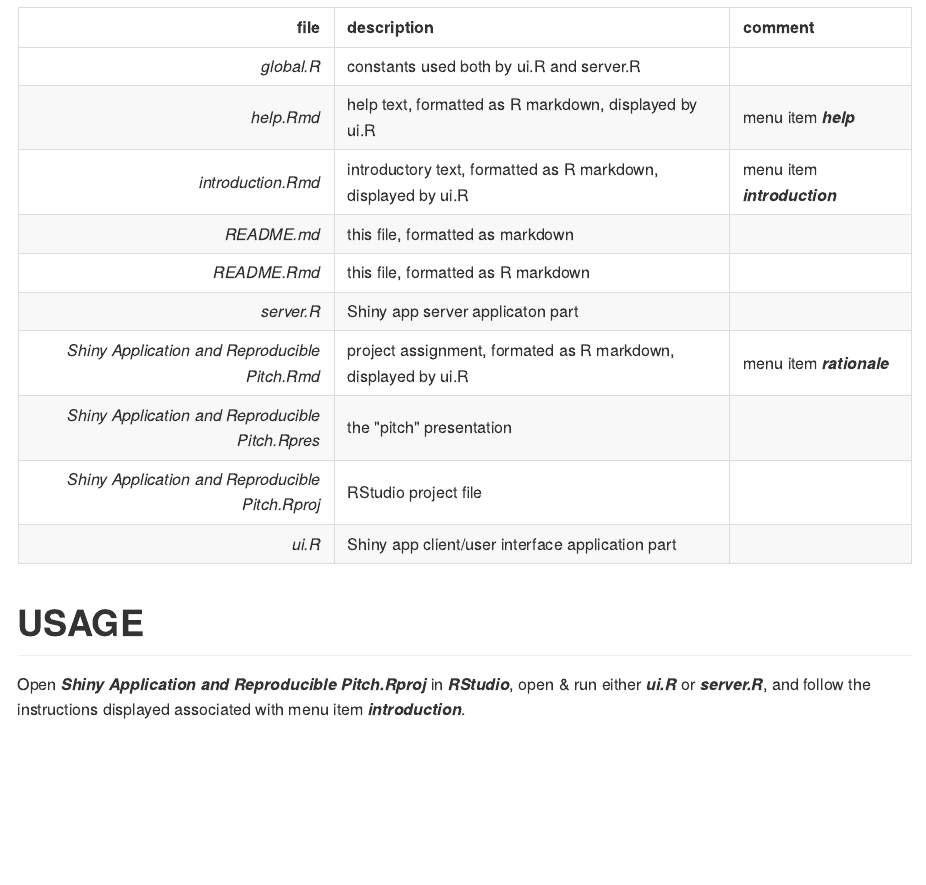
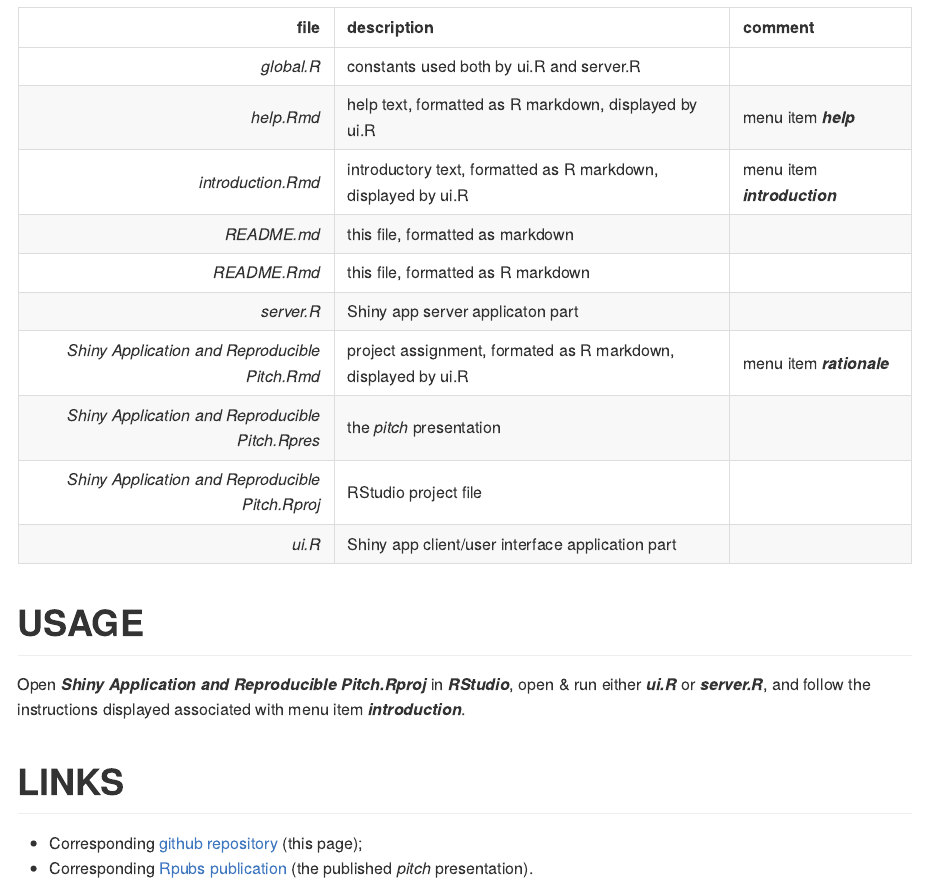
Before and after one commit to Sil68/dssshiny, an R Markdown document (README.Rmd): the page in a window 1100 px wide, from 460 px down. The pictures show the output file README.md that the author committed with the source, drawn offline in the style of GitHub.

Commit message:
add 'links' section

```diff
--- a/README.Rmd
+++ b/README.Rmd
@@ -7,6 +7,7 @@ output:
     fig_caption: yes
     fig_height: 6
     highlight: zenburn
+    keep_md: yes
     number_sections: yes
     theme: journal
     toc: yes
@@ -40,14 +41,20 @@ The project comprises of the following files.
 | _README.Rmd_ | this file, formatted as R markdown | |
 | _server.R_ | Shiny app server applicaton part | |
 | _Shiny Application and Reproducible Pitch.Rmd_ | project assignment, formated as R markdown, displayed by ui.R | menu item _**rationale**_ |
-| _Shiny Application and Reproducible Pitch.Rpres_ | the "pitch" presentation | |
+| _Shiny Application and Reproducible Pitch.Rpres_ | the _pitch_ presentation | |
 | _Shiny Application and Reproducible Pitch.Rproj_ | RStudio project file | |
 | _ui.R_ | Shiny app client/user interface application part | |
 
 # USAGE
 Open _**Shiny Application and Reproducible Pitch.Rproj**_ in _**RStudio**_, open & run either _**ui.R**_ or _**server.R**_, and follow the instructions displayed associated with menu item _**introduction**_.
 
+# LINKS
+* Corresponding [github repository][mygithub] (this page);
+* Corresponding [Rpubs publication][myrpubs] (the published _pitch_ presentation).
+
 -----
 [coursera]: <https://www.coursera.org>
 [ddp]: <https://www.coursera.org/learn/data-products/home/welcome>
 [dss]: <https://www.coursera.org/specializations/jhu-data-science>
+[mygithub]: <https://github.com/Sil68/dssshiny>
+[myrpubs]: <https://rpubs.com/Sil68/dssshiny>
```
Also changed, not shown: README.md.
